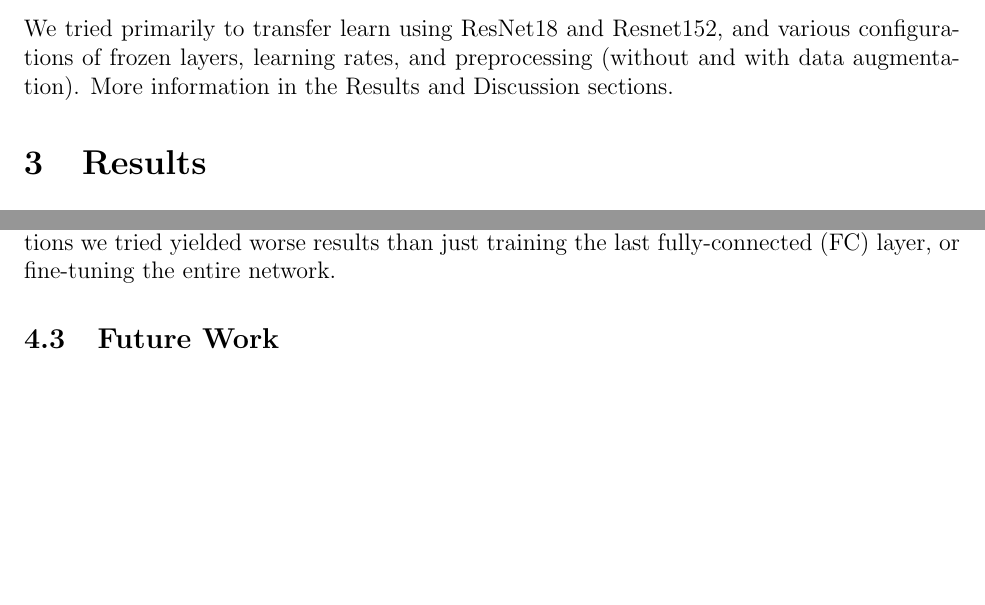
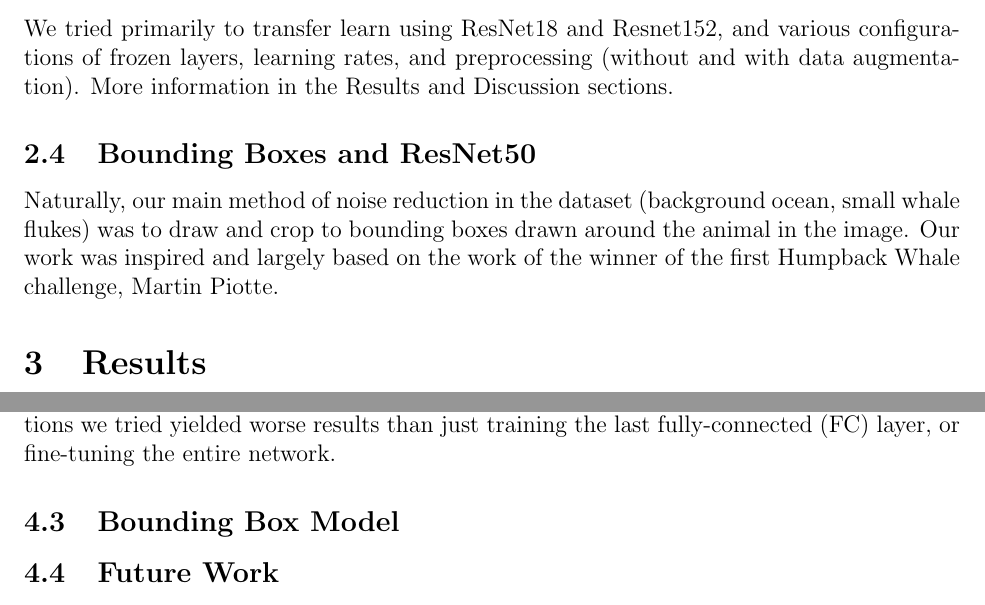
Before and after one commit to aramesh7/Humpback_Whale_Identification, a LaTeX document (report/final-report.tex, which reads report/approach.tex, report/conclusion.tex): two parts of pages 6 and 8 of 9, joined at a grey line, cut so that both start at the same text, the shorter picture padded with empty space. Compiled offline with pdfLaTeX.

Commit message:
Final few sections

```diff
--- a/report/approach.tex
+++ b/report/approach.tex
@@ -81,3 +81,7 @@ The next major challenge was that the frequency of occurrences of whales (number
 \subsubsection{Models}
 
 We tried primarily to transfer learn using ResNet18 and Resnet152, and various configurations of frozen layers, learning rates, and preprocessing (without and with data augmentation). More information in the Results and Discussion sections.
+
+\subsection{Bounding Boxes and ResNet50}
+
+Naturally, our main method of noise reduction in the dataset (background ocean, small whale flukes) was to draw and crop to bounding boxes drawn around the animal in the image. Our work was inspired and largely based on the work of the winner of the first Humpback Whale challenge, Martin Piotte.
--- a/report/conclusion.tex
+++ b/report/conclusion.tex
@@ -13,6 +13,8 @@ Transfer learning using even state-of-the-art pretrained networks has limitation
 
 The various preprocessing techniques we employed were educational in that they demonstrate additional preprocessing if not done correctly, or if not trained enough can actually result in worse results, as is evidenced by our high train and validation accuracies compared to the test accuracy in several configurations. The various half-frozen network configurations we tried yielded worse results than just training the last fully-connected (FC) layer, or fine-tuning the entire network.
 
+\subsection{Bounding Box Model}
+
 \subsection{Future Work}
 
 The key to this project, we found out closer to the deadline, was one-shot learning, and an effective representation of each whale. On representation, we needed to concentrate more on the pattern of contours on the edges of the whale tail flukes, rather than trying to automatically learn those features from scratch. A vector representation as in \cite{weideman2017integral} is low dimensional enough to apply a strong learning technique for one-shot learning. One such technique is Siamese Networks. Such a network consists of a head network and a branch network. One of the networks tries to minimize the distance between representations between examples of the same class and the other tries to maximize the distance between representations of other classes. We did not have the time nor the knowledge to complete this attempt for this project, but we will do so in the future.
```
Also changed, not shown: report/results.tex (+2 -0 lines), report/final-report.pdf, 1 other file.
